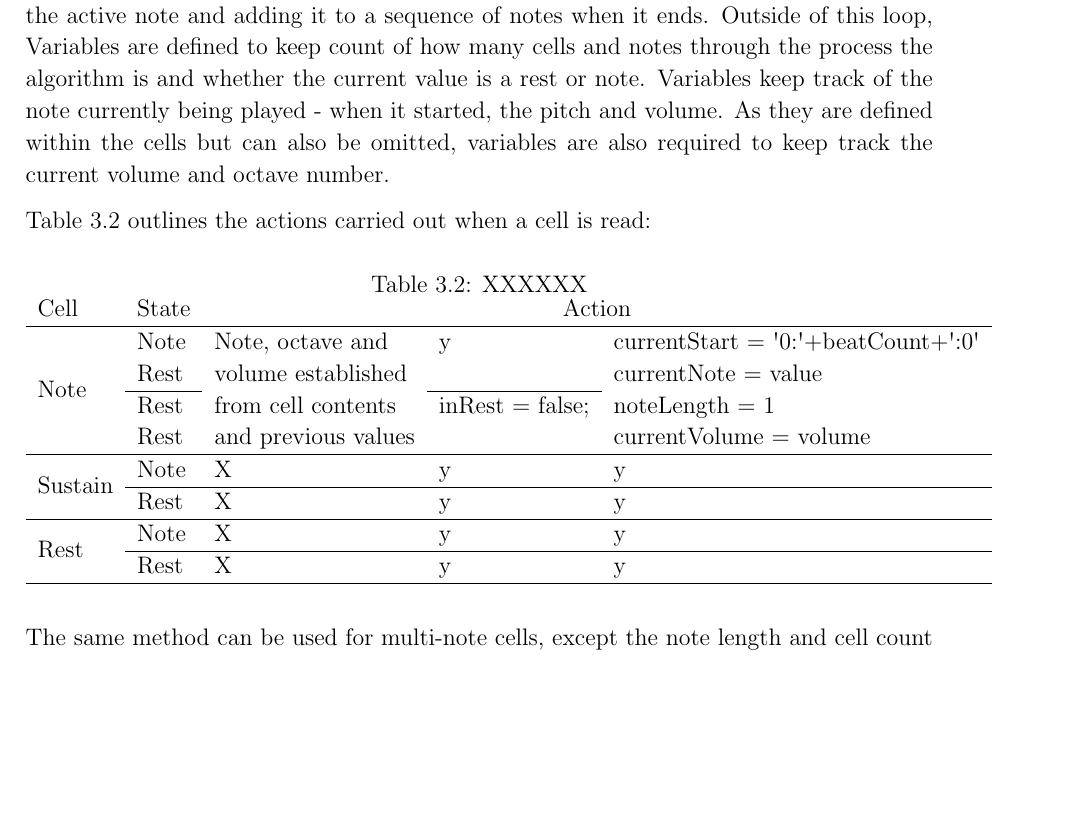
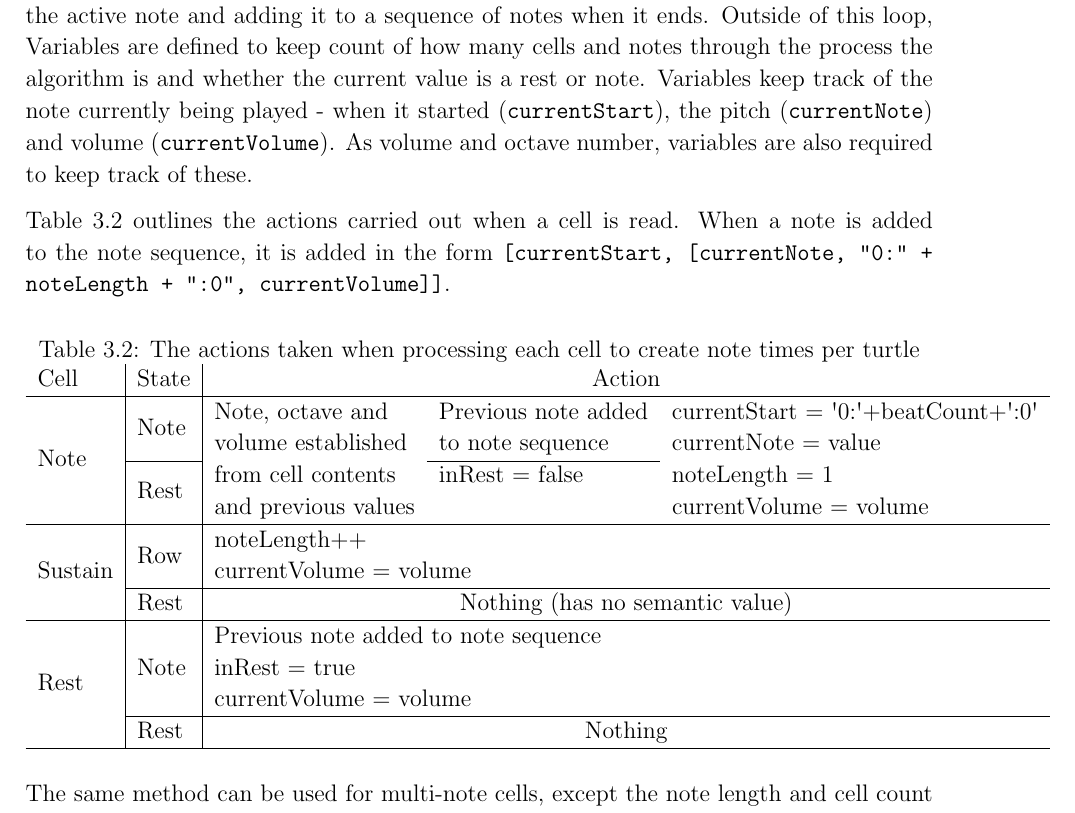
Before and after one commit to hmattinson/Dissertation_Excello, a LaTeX thesis (Dissertation/demodiss 2/diss.tex, which reads Dissertation/demodiss 2/chapters/implementation/content.tex): part of page 24 of 28, cut so that both start at the same text, the shorter picture padded with empty space. Compiled offline with pdfLaTeX.

Commit message:
sorted out table

```diff
--- a/Dissertation/demodiss 2/chapters/implementation/content.tex
+++ b/Dissertation/demodiss 2/chapters/implementation/content.tex
@@ -292,29 +292,32 @@ For each turtle, for each starting cell, the cells moved through are calculated.
 
 The Tone library has many different ways in which time can be represented. I opted to use Transport Time for all time measurements - start times and durations. This is in the form \texttt{\upquote{BARS:QUARTERS:SIXTEENTHS}} where the numbers used do not have to be integer values. This allowed me to simply use the quarters value to represent number of cells and not have to worry about exact times, ticks or what musical note a length corresponded to (tricky for arbitrary subdivisions).
 
-The note sequence array is initiated by counting the number of notes that are defined in the cells passed to the method. This is done using the regular expressions for identifying notes and multi-note cells. The cells are iterated through in one scan keeping track of the active note and adding it to a sequence of notes when it ends.  Outside of this loop, Variables are defined to keep count of how many cells and notes through the process the algorithm is and whether the current value is a rest or note. Variables keep track of the note currently being played - when it started, the pitch and volume. As they are defined within the cells but can also be omitted, variables are also required to keep track the current volume and octave number.
+The note sequence array is initiated by counting the number of notes that are defined in the cells passed to the method. This is done using the regular expressions for identifying notes and multi-note cells. The cells are iterated through in one scan keeping track of the active note and adding it to a sequence of notes when it ends. Outside of this loop, Variables are defined to keep count of how many cells and notes through the process the algorithm is and whether the current value is a rest or note. Variables keep track of the note currently being played - when it started (\texttt{currentStart}), the pitch (\texttt{currentNote}) and volume (\texttt{currentVolume}). As volume and octave number, variables are also required to keep track of these.
 
-Table \ref{tab:times} outlines the actions carried out when a cell is read:
+Table \ref{tab:times} outlines the actions carried out when a cell is read. When a note is added to the note sequence, it is added in the form \texttt{[currentStart, [currentNote, "0:" + noteLength + ":0", currentVolume]]}.
 
 \begin{table}[ht]
-\caption{XXXXXX}
-\begin{tabular}{lllll}
+\caption{The actions taken when processing each cell to create note times per turtle}
+\begin{tabular}{l|l|lll}
   Cell&State&\multicolumn{3}{c}{Action}\\
   \hline
-  \multirow{4}{*}{Note}&Note&Note, octave and &y&currentStart = \upquote{0:}+beatCount+\upquote{:0}\\
-  &Rest&volume established&&currentNote = value\\
+  \multirow{4}{*}{Note}&\multirow{2}{*}{Note}&Note, octave and &Previous note added&currentStart = \upquote{0:}+beatCount+\upquote{:0}\\
+  &&volume established&to note sequence&currentNote = value\\
   \cline{2-2}
   \cline{4-4}
-  &Rest&from cell contents&inRest = false;&noteLength = 1\\
-  &Rest&and previous values&&currentVolume = volume\\
+  &\multirow{2}{*}{Rest}&from cell contents&inRest = false&noteLength = 1\\
+  &&and previous values&&currentVolume = volume\\
   \hline
-  \multirow{2}{*}{Sustain}&Note&X&y&y\\
+  \multirow{3}{*}{Sustain}&\multirow{2}{*}{Row}&\multicolumn{3}{l}{noteLength++}\\
+  &&\multicolumn{3}{l}{currentVolume = volume}\\
   \cline{2-5}
-  &Rest&X&y&y\\
+  &Rest&\multicolumn{3}{c}{Nothing (has no semantic value)}\\
   \hline
-  \multirow{2}{*}{Rest}&Note&X&y&y\\
+  \multirow{4}{*}{Rest}&\multirow{3}{*}{Note}&\multicolumn{3}{l}{Previous note added to note sequence}\\
+  &&\multicolumn{3}{l}{inRest = true}\\
+  &&\multicolumn{3}{l}{currentVolume = volume}\\
   \cline{2-5}
-  &Rest&X&y&y\\
+  &Rest&\multicolumn{3}{c}{Nothing}\\
   \hline
 \end{tabular}
 \label{tab:times}
```
Also changed, not shown: Dissertation/Section Drafts/MIDI.md (added, +1 -0 lines), Dissertation/Section Drafts/Actual Implementation.md (line endings or trailing spaces), Dissertation/demodiss 2/diss.pdf, Dissertation/demodiss 2/chapters/implementation/content.tex (2 more changed lines), 7 other files.
